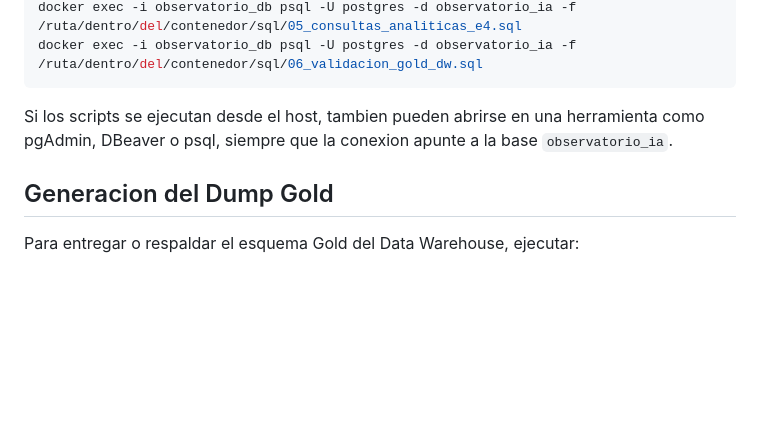
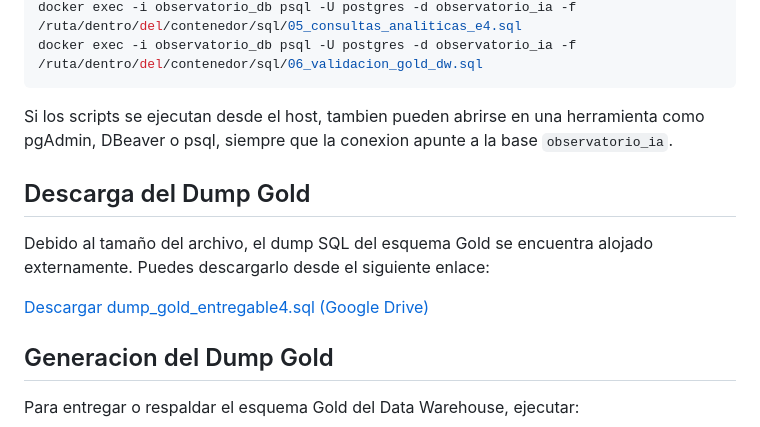
Before and after one commit to DevTorres404/ai-agents-adoption-observatory, a Markdown page: README_E4_DW.md, the part around the change. Rendered like a GitHub page; blank space fills up the shorter version.

Commit message:
chore(dw): replace large sql dump with google drive link

```diff
--- a/README_E4_DW.md
+++ b/README_E4_DW.md
@@ -70,6 +70,12 @@ docker exec -i observatorio_db psql -U postgres -d observatorio_ia -f /ruta/dent
 
 Si los scripts se ejecutan desde el host, tambien pueden abrirse en una herramienta como pgAdmin, DBeaver o psql, siempre que la conexion apunte a la base `observatorio_ia`.
 
+## Descarga del Dump Gold
+
+Debido al tamaño del archivo, el dump SQL del esquema Gold se encuentra alojado externamente. Puedes descargarlo desde el siguiente enlace:
+
+[Descargar dump_gold_entregable4.sql (Google Drive)](https://drive.google.com/file/d/1pBIYA5voH7R67oR4GDS3XmtUEhioTQiu/view?usp=sharing)
+
 ## Generacion del Dump Gold
 
 Para entregar o respaldar el esquema Gold del Data Warehouse, ejecutar:
```
